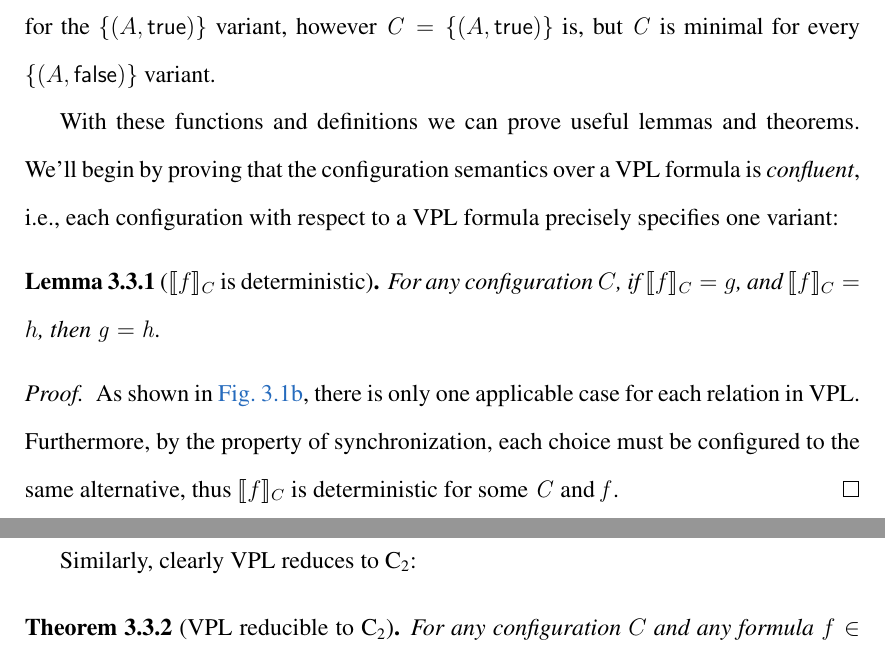
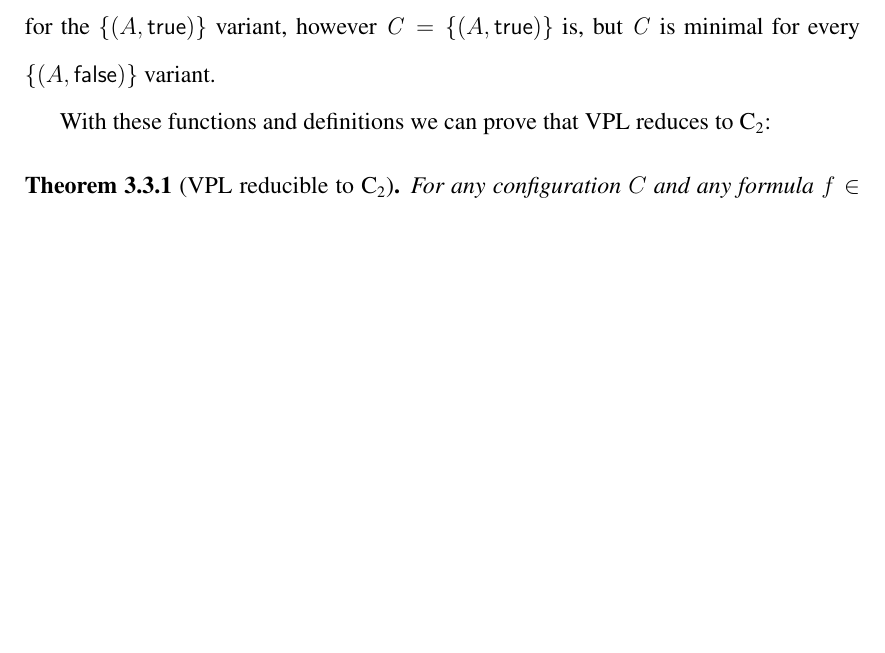
Before and after one commit to doyougnu/PhD_Thesis, a LaTeX thesis (thesis.tex, which reads Chapters/Vpl/Formalism.tex): two parts of pages 39 and 40 of 159 before the commit and part of page 39 of 159 after it, the two joined at a grey line, cut so that both start at the same text, the shorter picture padded with empty space. Compiled offline with pdfLaTeX.

Commit message:
Eric comments on chapter 3

```diff
--- a/Chapters/Vpl/Formalism.tex
+++ b/Chapters/Vpl/Formalism.tex
@@ -63,26 +63,8 @@ the variant. In this case, the configuration $C = \set{(A, \true), (B, \false)}$
 is not minimal for the \set{(A,\true)} variant, however $\kf{C} =
 \set{(A,\true)}$ is, but $\kf{C}$ is minimal for every \set{(A,\false)} variant.
 
-With these functions and definitions we can prove useful lemmas and theorems.
-%
-We'll begin by proving that the configuration semantics over a \ac{vpl} formula
-is \emph{confluent}, \ie{}, each configuration with respect to a \ac{vpl}
-formula precisely specifies one variant:
-%
-\begin{lemma}[\ensuremath{\sem[C]{f}} is deterministic]%
-  \label{lemma:vpl:deterministic}
-  For any configuration $C$, if \ensuremath{\semL f \semR_{C} = g}, and
-  \ensuremath{\semL f \semR_{C} = h}, then $\kf{g} = \kf{h}$.
-\end{lemma}
-%
-\begin{proof}
-  As shown in \autoref{fig:cc:cfg}, there is only one applicable case for each
-  relation in \ac{vpl}. Furthermore, by the property of synchronization, each
-  choice must be configured to the same alternative, thus \sem[C]{f} is
-  deterministic for some $\kf{C}$ and $\kf{f}$.
-\end{proof}
-
-Similarly, clearly \ac{vpl} reduces to \pl{}:
+With these functions and definitions we can prove that \ac{vpl} reduces to
+\pl{}:
 %
 \begin{theorem}[\ac{vpl} reducible to \pl{}]%
   \label{thm:vpltopl}
```
Also changed, not shown: Chapters/Vpl/Example.tex (+8 -8 lines), Chapters/Vpl/Vpl.tex (+1 -1 lines), thesis.pdf, Chapters/Vpl/Formalism.tex (10 more changed lines).
